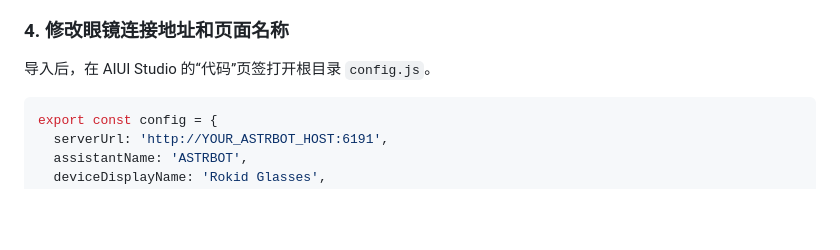
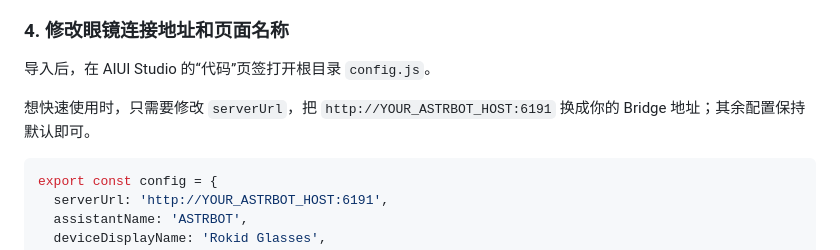
Before and after one commit to Xhan258/astrbot_plugin_rokid_bridge, a Markdown page: README.md, the part around the change. Drawn GitHub-style; blank space fills up the shorter version.

Commit message:
Clarify quick-start AIUI address configuration

````diff
--- a/README.md
+++ b/README.md
@@ -104,6 +104,8 @@ AIUI Studio 是 Rokid 的网页端 AIUI 开发和构建平台：
 ### 4. 修改眼镜连接地址和页面名称
 
 导入后，在 AIUI Studio 的“代码”页签打开根目录 `config.js`。
+
+想快速使用时，只需要修改 `serverUrl`，把 `http://YOUR_ASTRBOT_HOST:6191` 换成你的 Bridge 地址；其余配置保持默认即可。
 
 ```js
 export const config = {
````
